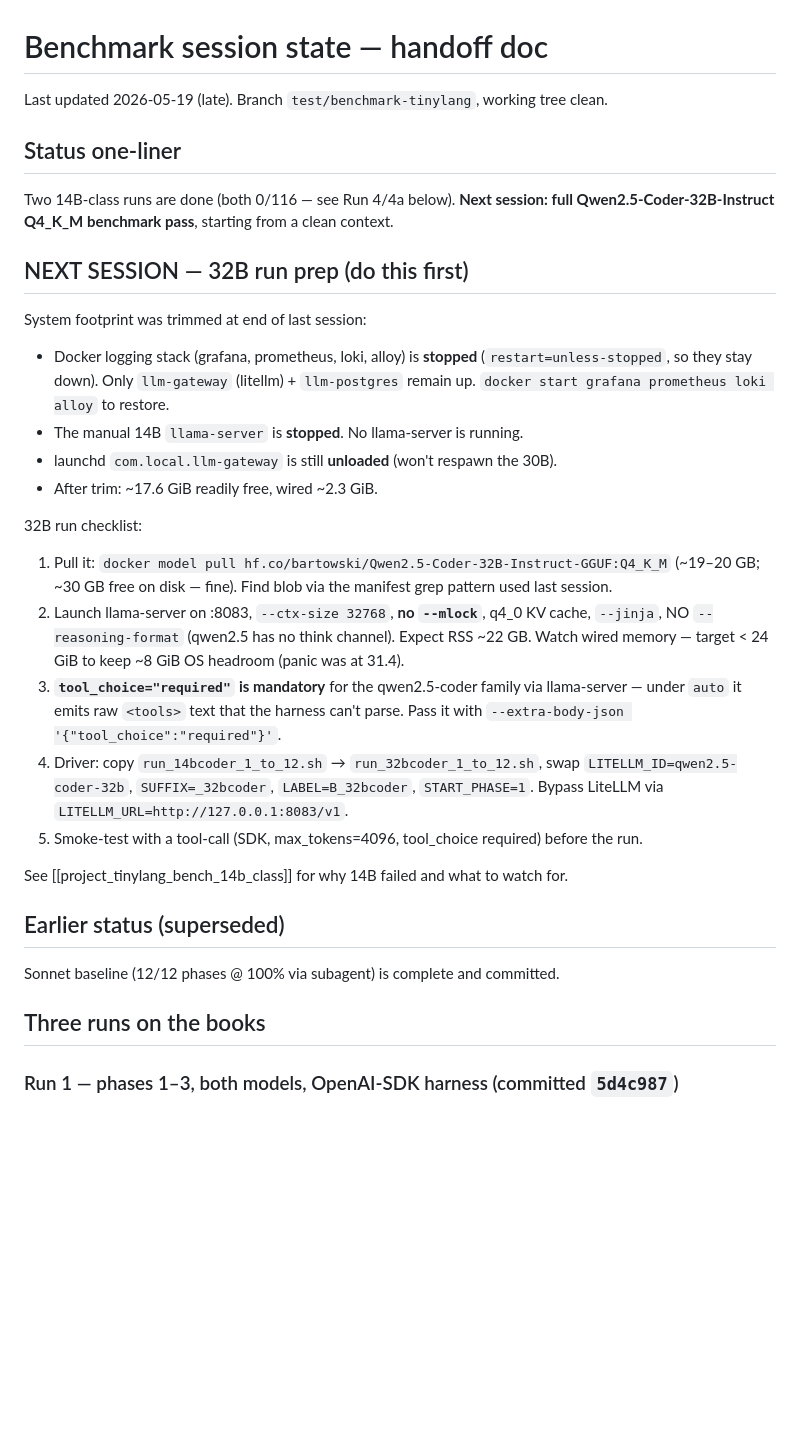
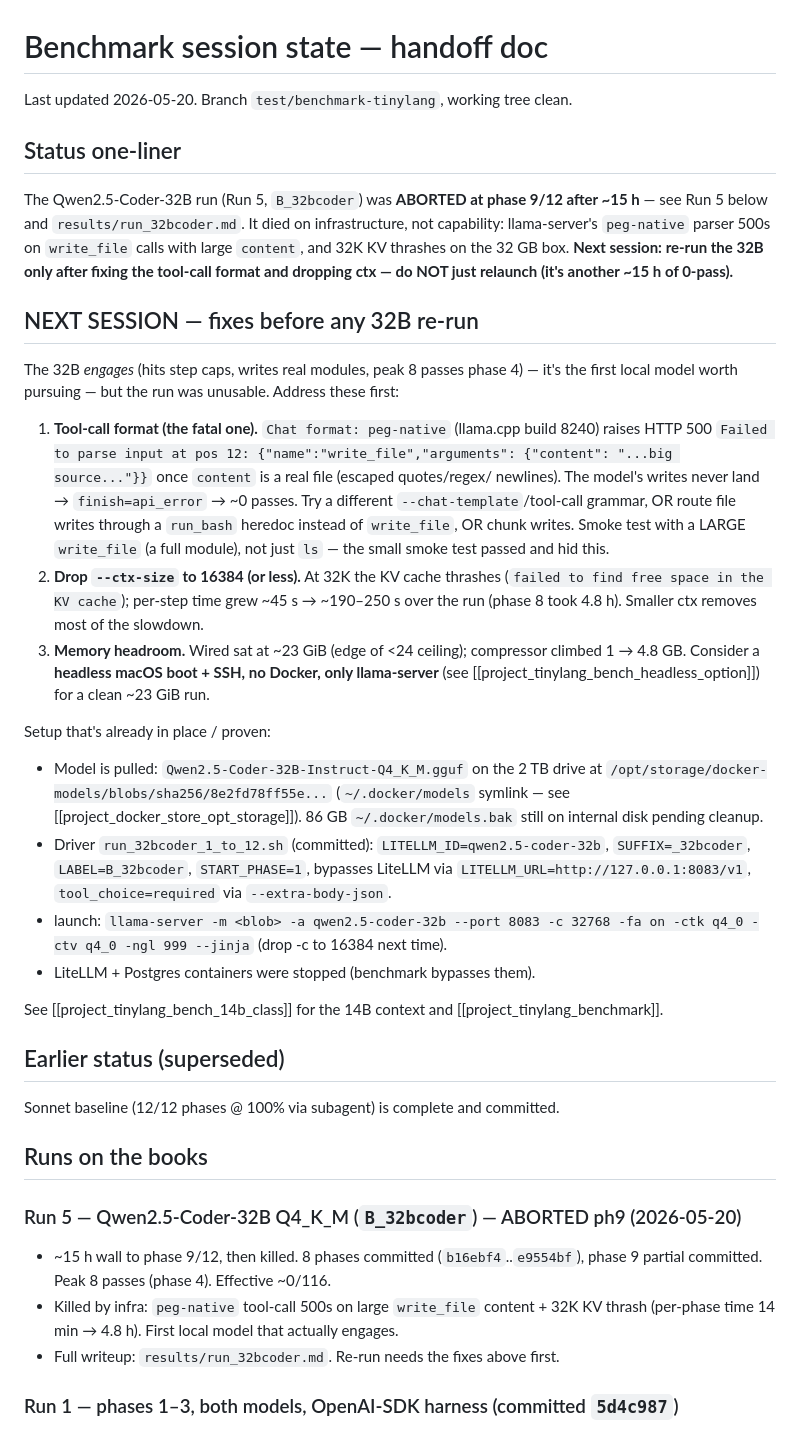
Before and after one commit to spinlockdevelopment/LLMGateway, a Markdown page: benchmark/SESSION_STATE.md, the part around the change. Drawn GitHub-style; blank space fills up the shorter version.

Commit message:
benchmark: SESSION_STATE — Run 5 (32B) aborted ph9; fixes needed before re-run
Co-Authored-By: Claude Opus 4.7 (1M context) <noreply@anthropic.com>

```diff
--- a/benchmark/SESSION_STATE.md
+++ b/benchmark/SESSION_STATE.md
@@ -1,44 +1,62 @@
 # Benchmark session state — handoff doc
 
-Last updated 2026-05-19 (late). Branch `test/benchmark-tinylang`, working tree clean.
+Last updated 2026-05-20. Branch `test/benchmark-tinylang`, working tree clean.
 
 ## Status one-liner
 
-Two 14B-class runs are done (both 0/116 — see Run 4/4a below). **Next session: full
-Qwen2.5-Coder-32B-Instruct Q4_K_M benchmark pass**, starting from a clean context.
+The Qwen2.5-Coder-32B run (Run 5, `B_32bcoder`) was **ABORTED at phase 9/12 after ~15 h**
+— see Run 5 below and `results/run_32bcoder.md`. It died on infrastructure, not capability:
+llama-server's `peg-native` parser 500s on `write_file` calls with large `content`, and
+32K KV thrashes on the 32 GB box. **Next session: re-run the 32B only after fixing the
+tool-call format and dropping ctx — do NOT just relaunch (it's another ~15 h of 0-pass).**
 
-## NEXT SESSION — 32B run prep (do this first)
+## NEXT SESSION — fixes before any 32B re-run
 
-System footprint was trimmed at end of last session:
-- Docker logging stack (grafana, prometheus, loki, alloy) is **stopped**
-  (`restart=unless-stopped`, so they stay down). Only `llm-gateway` (litellm) +
-  `llm-postgres` remain up. `docker start grafana prometheus loki alloy` to restore.
-- The manual 14B `llama-server` is **stopped**. No llama-server is running.
-- launchd `com.local.llm-gateway` is still **unloaded** (won't respawn the 30B).
-- After trim: ~17.6 GiB readily free, wired ~2.3 GiB.
+The 32B *engages* (hits step caps, writes real modules, peak 8 passes phase 4) — it's the
+first local model worth pursuing — but the run was unusable. Address these first:
 
-32B run checklist:
-1. Pull it: `docker model pull hf.co/bartowski/Qwen2.5-Coder-32B-Instruct-GGUF:Q4_K_M`
-   (~19–20 GB; ~30 GB free on disk — fine). Find blob via the manifest grep pattern
-   used last session.
-2. Launch llama-server on :8083, `--ctx-size 32768`, **no `--mlock`**, q4_0 KV cache,
-   `--jinja`, NO `--reasoning-format` (qwen2.5 has no think channel). Expect RSS ~22 GB.
-   Watch wired memory — target < 24 GiB to keep ~8 GiB OS headroom (panic was at 31.4).
-3. **`tool_choice="required"` is mandatory** for the qwen2.5-coder family via llama-server
-   — under `auto` it emits raw `<tools>` text that the harness can't parse. Pass it with
-   `--extra-body-json '{"tool_choice":"required"}'`.
-4. Driver: copy `run_14bcoder_1_to_12.sh` → `run_32bcoder_1_to_12.sh`, swap
-   `LITELLM_ID=qwen2.5-coder-32b`, `SUFFIX=_32bcoder`, `LABEL=B_32bcoder`,
-   `START_PHASE=1`. Bypass LiteLLM via `LITELLM_URL=http://127.0.0.1:8083/v1`.
-5. Smoke-test with a tool-call (SDK, max_tokens=4096, tool_choice required) before the run.
+1. **Tool-call format (the fatal one).** `Chat format: peg-native` (llama.cpp build 8240)
+   raises HTTP 500 `Failed to parse input at pos 12: {"name":"write_file","arguments":
+   {"content": "...big source..."}}` once `content` is a real file (escaped quotes/regex/
+   newlines). The model's writes never land → `finish=api_error` → ~0 passes. Try a
+   different `--chat-template`/tool-call grammar, OR route file writes through a
+   `run_bash` heredoc instead of `write_file`, OR chunk writes. Smoke test with a LARGE
+   `write_file` (a full module), not just `ls` — the small smoke test passed and hid this.
+2. **Drop `--ctx-size` to 16384 (or less).** At 32K the KV cache thrashes
+   (`failed to find free space in the KV cache`); per-step time grew ~45 s → ~190–250 s
+   over the run (phase 8 took 4.8 h). Smaller ctx removes most of the slowdown.
+3. **Memory headroom.** Wired sat at ~23 GiB (edge of <24 ceiling); compressor climbed
+   1 → 4.8 GB. Consider a **headless macOS boot + SSH, no Docker, only llama-server**
+   (see [[project_tinylang_bench_headless_option]]) for a clean ~23 GiB run.
 
-See [[project_tinylang_bench_14b_class]] for why 14B failed and what to watch for.
+Setup that's already in place / proven:
+- Model is pulled: `Qwen2.5-Coder-32B-Instruct-Q4_K_M.gguf` on the 2 TB drive at
+  `/opt/storage/docker-models/blobs/sha256/8e2fd78ff55e...` (`~/.docker/models` symlink —
+  see [[project_docker_store_opt_storage]]). 86 GB `~/.docker/models.bak` still on internal
+  disk pending cleanup.
+- Driver `run_32bcoder_1_to_12.sh` (committed): `LITELLM_ID=qwen2.5-coder-32b`,
+  `SUFFIX=_32bcoder`, `LABEL=B_32bcoder`, `START_PHASE=1`, bypasses LiteLLM via
+  `LITELLM_URL=http://127.0.0.1:8083/v1`, `tool_choice=required` via `--extra-body-json`.
+- launch: `llama-server -m <blob> -a qwen2.5-coder-32b --port 8083 -c 32768 -fa on
+  -ctk q4_0 -ctv q4_0 -ngl 999 --jinja` (drop -c to 16384 next time).
+- LiteLLM + Postgres containers were stopped (benchmark bypasses them).
+
+See [[project_tinylang_bench_14b_class]] for the 14B context and [[project_tinylang_benchmark]].
 
 ## Earlier status (superseded)
 
 Sonnet baseline (12/12 phases @ 100% via subagent) is complete and committed.
 
-## Three runs on the books
+## Runs on the books
+
+### Run 5 — Qwen2.5-Coder-32B Q4_K_M (`B_32bcoder`) — ABORTED ph9 (2026-05-20)
+- ~15 h wall to phase 9/12, then killed. 8 phases committed (`b16ebf4`..`e9554bf`),
+  phase 9 partial committed. Peak 8 passes (phase 4). Effective ~0/116.
+- Killed by infra: `peg-native` tool-call 500s on large `write_file` content + 32K KV
+  thrash (per-phase time 14 min → 4.8 h). First local model that actually engages.
+- Full writeup: `results/run_32bcoder.md`. Re-run needs the fixes above first.
+
+
 
 ### Run 1 — phases 1–3, both models, OpenAI-SDK harness (committed `5d4c987`)
 - Sonnet 4 via OpenRouter: 39/39, 11.4 min
```
